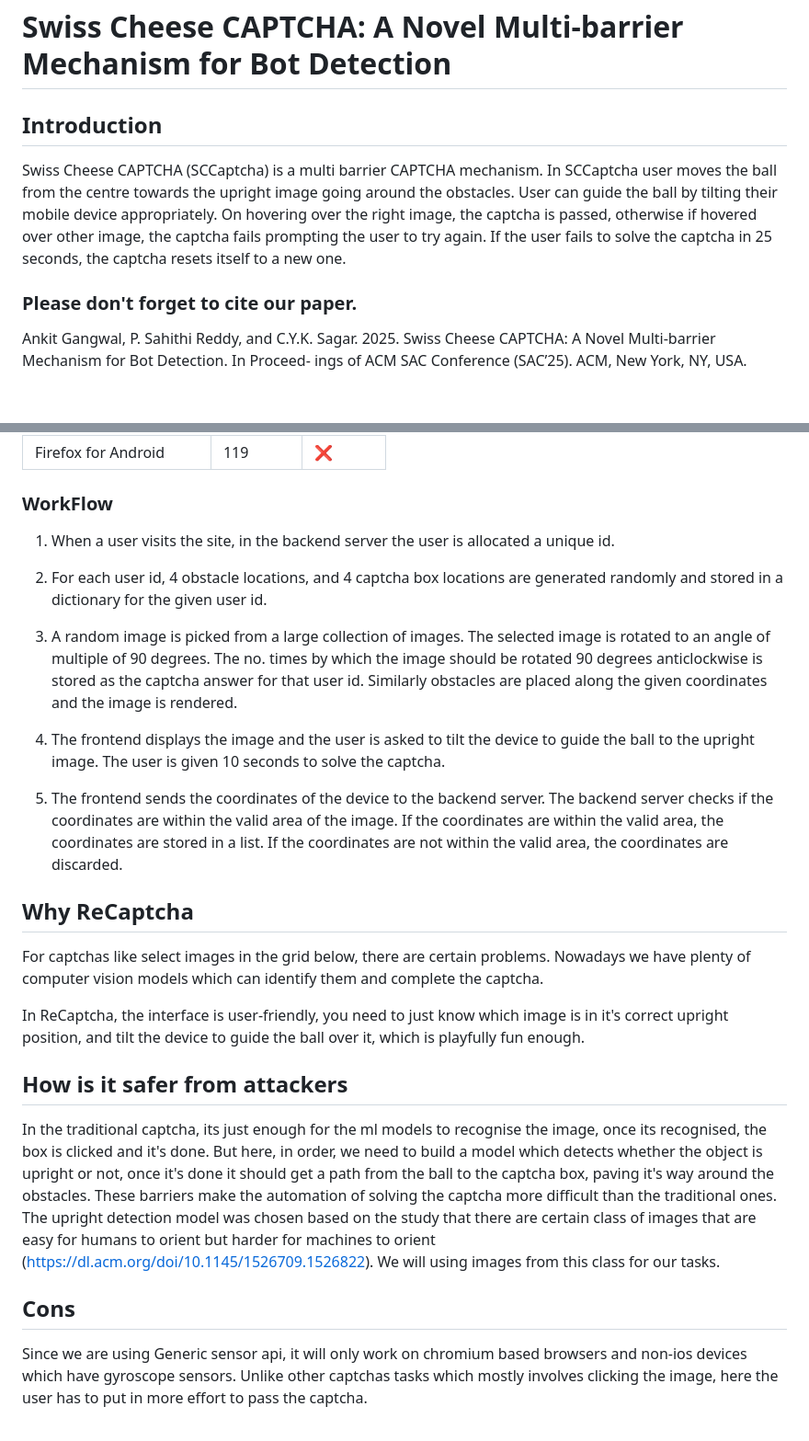
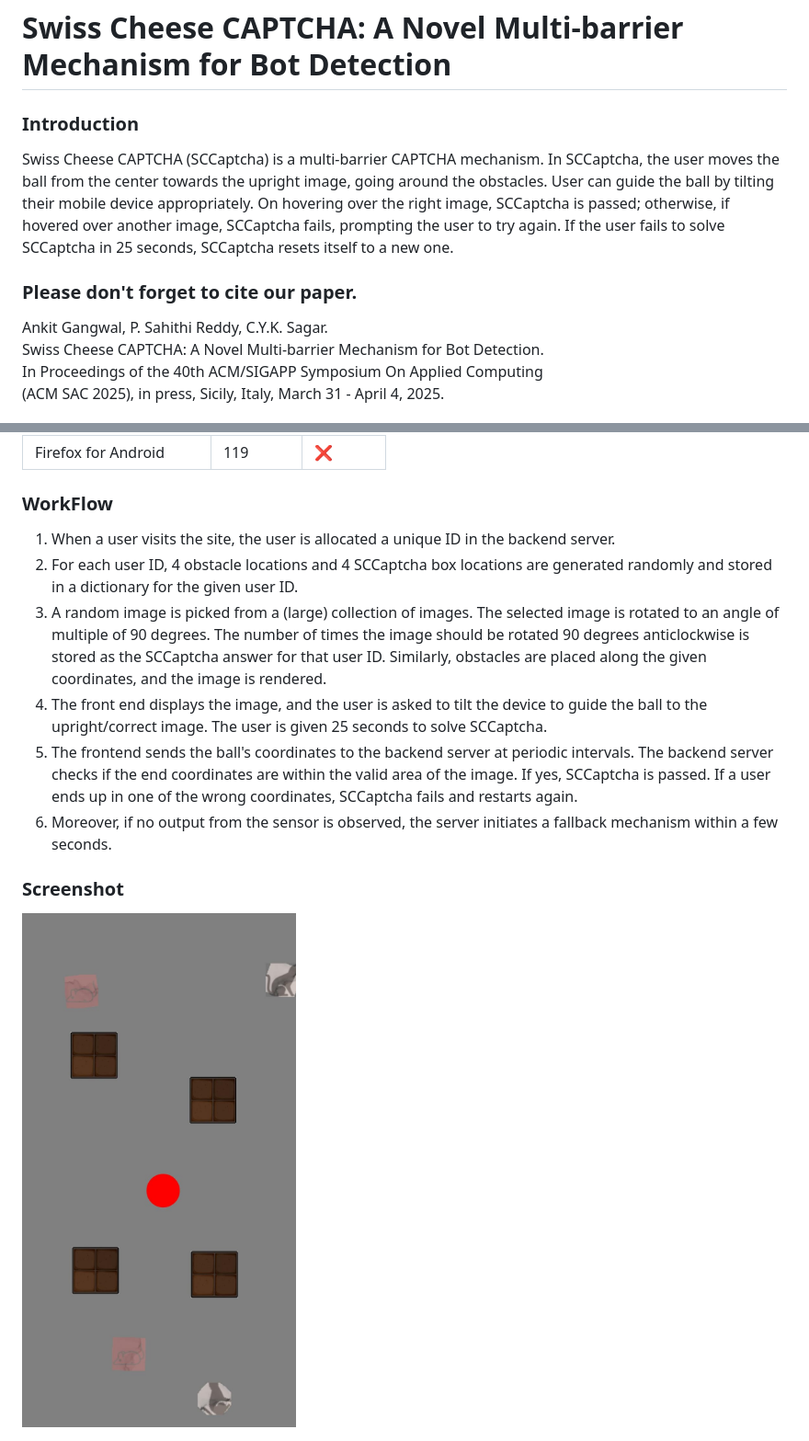
Before and after one commit to CiaoAnkit/SCCaptcha, a Markdown page: README.md, 2 parts joined by grey strips. Shown: that part at 92% size. Drawn GitHub-style.

```diff
--- a/README.md
+++ b/README.md
@@ -1,10 +1,11 @@
 # Swiss Cheese CAPTCHA: A Novel Multi-barrier Mechanism for Bot Detection
 
-## Introduction
-Swiss Cheese CAPTCHA (SCCaptcha) is a multi barrier CAPTCHA mechanism. In SCCaptcha user moves the ball from the centre towards the upright image going around the obstacles. User can guide the ball by tilting their mobile device appropriately. On hovering over the right image, the captcha is passed, otherwise if hovered over other image, the captcha fails prompting the user to try again. If the user fails to solve the captcha in 25 seconds, the captcha resets itself to a new one.
+### Introduction
+Swiss Cheese CAPTCHA (SCCaptcha) is a multi-barrier CAPTCHA mechanism. In SCCaptcha, the user moves the ball from the center towards the upright image, going around the obstacles. User can guide the ball by tilting their mobile device appropriately. On hovering over the right image, SCCaptcha is passed; otherwise, if hovered over another image, SCCaptcha fails, prompting the user to try again. If the user fails to solve SCCaptcha in 25 seconds, SCCaptcha resets itself to a new one.
 
 ### Please don't forget to cite our paper.
-Ankit Gangwal, P. Sahithi Reddy, and C.Y.K. Sagar. 2025. Swiss Cheese
-CAPTCHA: A Novel Multi-barrier Mechanism for Bot Detection. In Proceed-
-ings of ACM SAC Conference (SAC’25). ACM, New York, NY, USA.
+Ankit Gangwal, P. Sahithi Reddy, C.Y.K. Sagar. <br>
+Swiss Cheese CAPTCHA: A Novel Multi-barrier Mechanism for Bot Detection. <br>
+In Proceedings of the 40th ACM/SIGAPP Symposium On Applied Computing <br>
+(ACM SAC 2025), in press, Sicily, Italy, March 31 - April 4, 2025.<br>
 
@@ -79,23 +78,12 @@ pip install -r requirements.txt
 
 
 ### WorkFlow
-1. When a user visits the site, in the backend server the user is allocated a unique id.
-2. For each user id, 4 obstacle locations, and 4 captcha box locations are generated randomly and stored in a dictionary for the given user id.
-3. A random image is picked from a large collection of images. The selected image is rotated to an angle of multiple of 90 degrees. The no. times by which the image should be rotated 90 degrees anticlockwise is stored as the captcha answer for that user id. Similarly obstacles are placed along the given coordinates and the image is rendered.
+1. When a user visits the site, the user is allocated a unique ID in the backend server.
+2. For each user ID, 4 obstacle locations and 4 SCCaptcha box locations are generated randomly and stored in a dictionary for the given user ID.
+3. A random image is picked from a (large) collection of images. The selected image is rotated to an angle of multiple of 90 degrees. The number of times the image should be rotated 90 degrees anticlockwise is stored as the SCCaptcha answer for that user ID. Similarly, obstacles are placed along the given coordinates, and the image is rendered.
+4. The front end displays the image, and the user is asked to tilt the device to guide the ball to the upright/correct image. The user is given 25 seconds to solve SCCaptcha.
+5. The frontend sends the ball's coordinates to the backend server at periodic intervals. The backend server checks if the end coordinates are within the valid area of the image. If yes, SCCaptcha is passed. If a user ends up in one of the wrong coordinates, SCCaptcha fails and restarts again.
+6. Moreover, if no output from the sensor is observed, the server initiates a fallback mechanism within a few seconds.
 
-4. The frontend displays the image and the user is asked to tilt the device to guide the ball to the upright image. The user is given 10 seconds to solve the captcha.
-
-5. The frontend sends the coordinates of the device to the backend server. The backend server checks if the coordinates are within the valid area of the image. If the coordinates are within the valid area, the coordinates are stored in a list. If the coordinates are not within the valid area, the coordinates are discarded.
-
-
-## Why ReCaptcha
-For captchas like select images in the grid below, there are certain problems. Nowadays we have plenty of computer vision models which can identify them and complete the captcha.
-
-In ReCaptcha, the interface is user-friendly, you need to just know which image is in it's correct upright position, and tilt the device to guide the ball over it, which is playfully fun enough.
-
-## How is it safer from attackers
-In the traditional captcha, its just enough for the ml models to recognise the image, once its recognised, the box is clicked and it's done. But here, in order, we need to build a model which detects whether the object is upright or not, once it's done it should get a path from the ball to the captcha box, paving it's way around the obstacles. These barriers make the automation of solving the captcha more difficult than the traditional ones. The upright detection model was chosen based on the study that there are certain class of images that are easy for humans to orient but harder for machines to orient (https://dl.acm.org/doi/10.1145/1526709.1526822). We will using images from this class for our tasks.
-
-## Cons
-Since we are using Generic sensor api, it will only work on chromium based browsers and non-ios devices which have gyroscope sensors.
-Unlike other captchas tasks which mostly involves clicking the image, here the user has to put in more effort to pass the captcha.
+### Screenshot
+<img src="./captcha_design.jpeg" alt="Alt text" width="300">
```
Also changed, not shown: other parts of README.md (+22 -24 lines).
